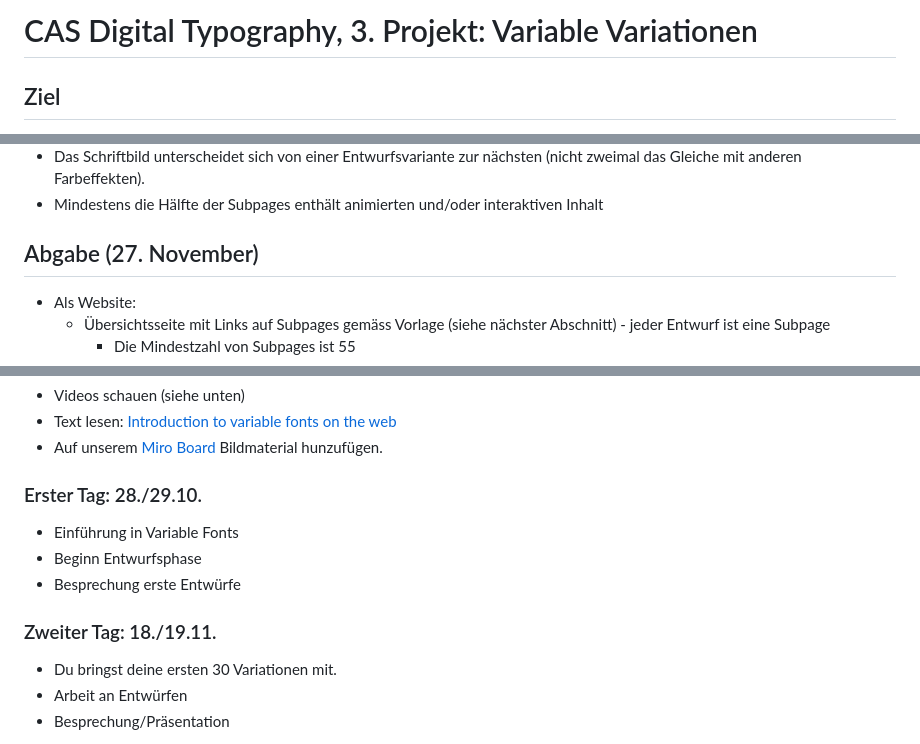
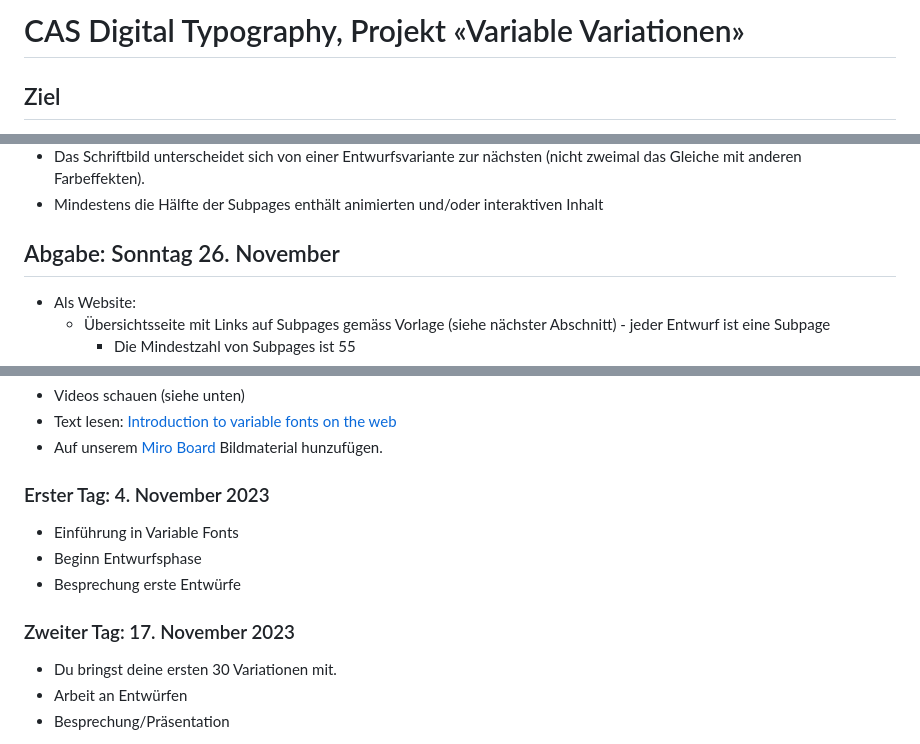
Before and after one commit to cas-dt/var-var, a Markdown page: README.md, 3 parts joined by grey strips. Rendered like a GitHub page.

Commit message:
update text

```diff
--- a/README.md
+++ b/README.md
@@ -1,4 +1,4 @@
-# CAS Digital Typography, 3. Projekt: Variable Variationen
+# CAS Digital Typography, Projekt «Variable Variationen»
 
 ## Ziel
 
@@ -29,7 +29,7 @@ Einen Schriftzug neu denken/gestalten. Der Fokus ist nicht ein Endprodukt, sonde
 - Das Schriftbild unterscheidet sich von einer Entwurfsvariante zur nächsten (nicht zweimal das Gleiche mit anderen Farbeffekten).
  - Mindestens die Hälfte der Subpages enthält animierten und/oder interaktiven Inhalt
 
-## Abgabe (27. November)
+## Abgabe: Sonntag 26. November
 
 - Als Website:
   - Übersichtsseite mit Links auf Subpages gemäss Vorlage (siehe nächster Abschnitt)
@@ -58,13 +58,13 @@ Du kannst [den ganzen Projektbeschrieb bei GitHub](https://github.com/cas-dt/var
 - Text lesen: [Introduction to variable fonts on the web](https://web.dev/variable-fonts/)
 - Auf unserem [Miro Board](https://miro.com/app/board/uXjVPMeIYus=/) Bildmaterial hunzufügen.
 
-### Erster Tag: 28./29.10.
+### Erster Tag: 4. November 2023
 
 - Einführung in Variable Fonts
 - Beginn Entwurfsphase
 - Besprechung erste Entwürfe
 
-### Zweiter Tag: 18./19.11.
+### Zweiter Tag: 17. November 2023
 
 - Du bringst deine ersten 30 Variationen mit.
 - Arbeit an Entwürfen
```
